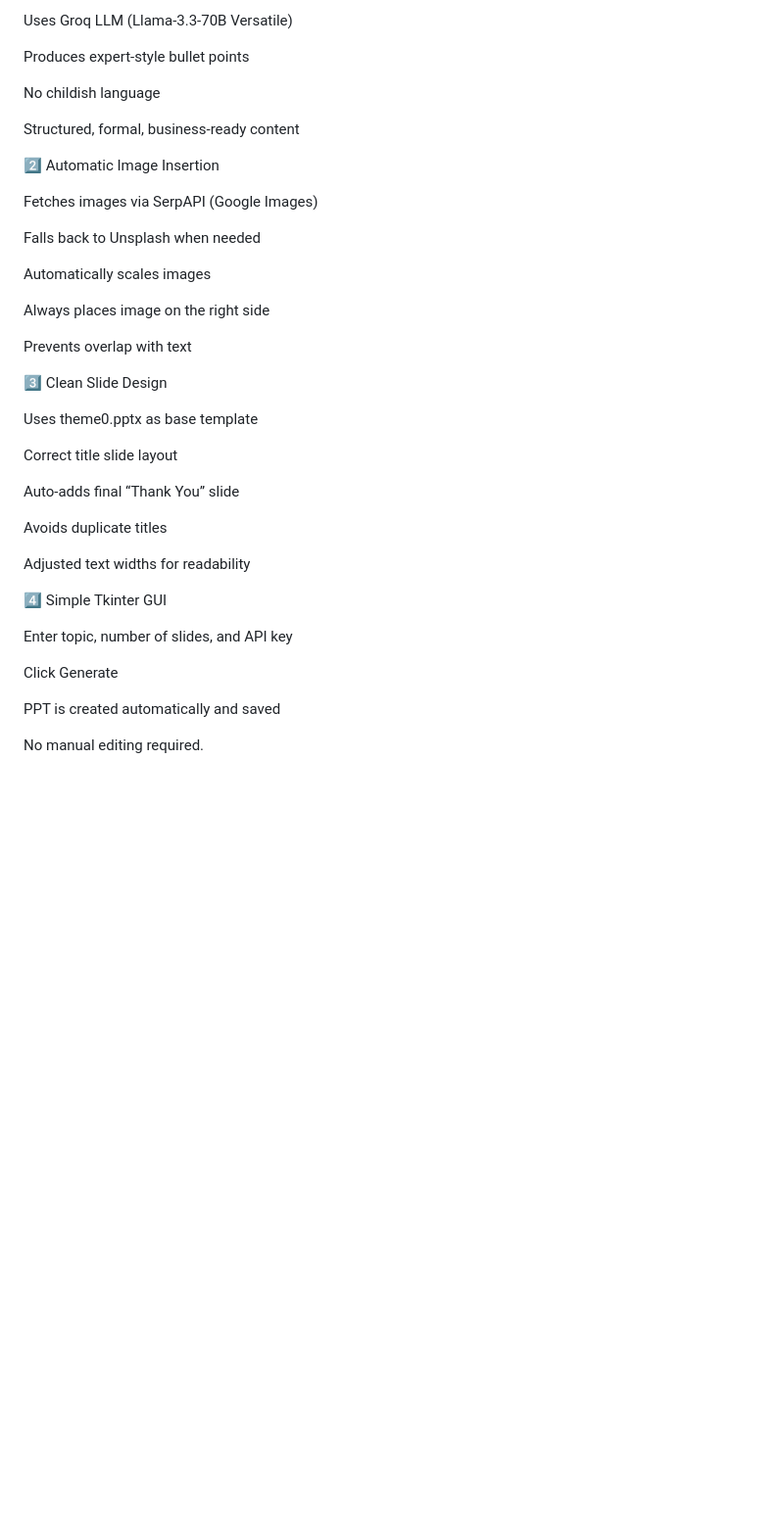
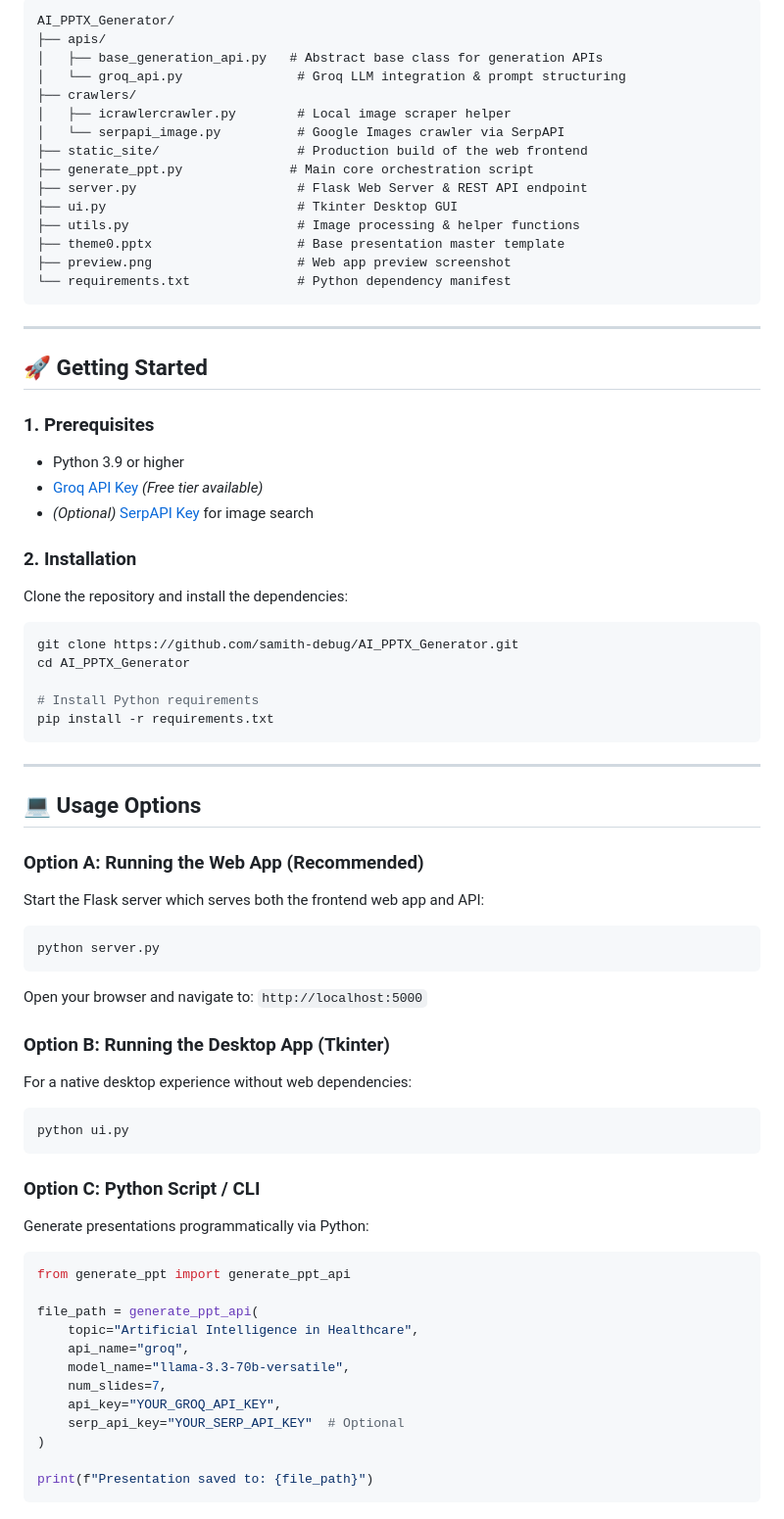
Before and after one commit to samith-debug/AI-Slide-Generator, a Markdown page: README.md, the part around the change printed below. Shown: that part at 98% size. Rendered like a GitHub page; blank space fills up the shorter version.

Commit message:
Docs: rewrite README with website screenshot and updated repository guide

````diff
--- a/README.md
+++ b/README.md
@@ -26,42 +50,82 @@ A beginner-friendly interface that lets anyone create PPTs in seconds — perfec
 
-Uses Groq LLM (Llama-3.3-70B Versatile)
+```text
+AI_PPTX_Generator/
+├── apis/
+│   ├── base_generation_api.py   # Abstract base class for generation APIs
+│   └── groq_api.py               # Groq LLM integration & prompt structuring
+├── crawlers/
+│   ├── icrawlercrawler.py        # Local image scraper helper
+│   └── serpapi_image.py          # Google Images crawler via SerpAPI
+├── static_site/                  # Production build of the web frontend
+├── generate_ppt.py              # Main core orchestration script
+├── server.py                     # Flask Web Server & REST API endpoint
+├── ui.py                         # Tkinter Desktop GUI
+├── utils.py                      # Image processing & helper functions
+├── theme0.pptx                   # Base presentation master template
+├── preview.png                   # Web app preview screenshot
+└── requirements.txt              # Python dependency manifest
+```
 
-Produces expert-style bullet points
+---
 
-No childish language
+## 🚀 Getting Started
 
-Structured, formal, business-ready content
+### 1. Prerequisites
 
-2️⃣ Automatic Image Insertion
+- Python 3.9 or higher
+- [Groq API Key](https://console.groq.com) *(Free tier available)*
+- *(Optional)* [SerpAPI Key](https://serpapi.com) for image search
 
-Fetches images via SerpAPI (Google Images)
+### 2. Installation
 
-Falls back to Unsplash when needed
+Clone the repository and install the dependencies:
 
-Automatically scales images
+```bash
+git clone https://github.com/samith-debug/AI_PPTX_Generator.git
+cd AI_PPTX_Generator
 
-Always places image on the right side
+# Install Python requirements
+pip install -r requirements.txt
+```
 
-Prevents overlap with text
+---
 
-3️⃣ Clean Slide Design
+## 💻 Usage Options
 
-Uses theme0.pptx as base template
+### Option A: Running the Web App (Recommended)
 
-Correct title slide layout
+Start the Flask server which serves both the frontend web app and API:
 
-Auto-adds final “Thank You” slide
+```bash
+python server.py
+```
 
-Avoids duplicate titles
+Open your browser and navigate to: `http://localhost:5000`
 
-Adjusted text widths for readability
+### Option B: Running the Desktop App (Tkinter)
 
-4️⃣ Simple Tkinter GUI
+For a native desktop experience without web dependencies:
 
-Enter topic, number of slides, and API key
+```bash
+python ui.py
+```
 
-Click Generate
+### Option C: Python Script / CLI
 
-PPT is created automatically and saved
+Generate presentations programmatically via Python:
 
-No manual editing required.
+```python
+from generate_ppt import generate_ppt_api
+
+file_path = generate_ppt_api(
+    topic="Artificial Intelligence in Healthcare",
+    api_name="groq",
+    model_name="llama-3.3-70b-versatile",
+    num_slides=7,
+    api_key="YOUR_GROQ_API_KEY",
+    serp_api_key="YOUR_SERP_API_KEY"  # Optional
+)
+
+print(f"Presentation saved to: {file_path}")
+```
+
````
Also changed, not shown: other parts of README.md (+70 -12 lines), preview.png (added), 1 other file.
